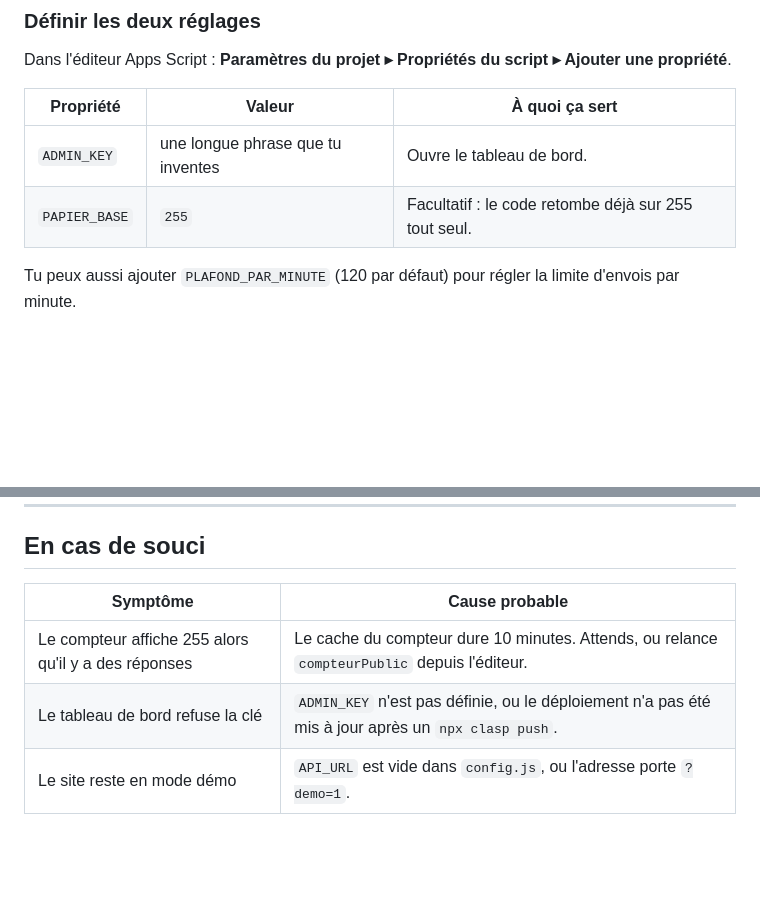
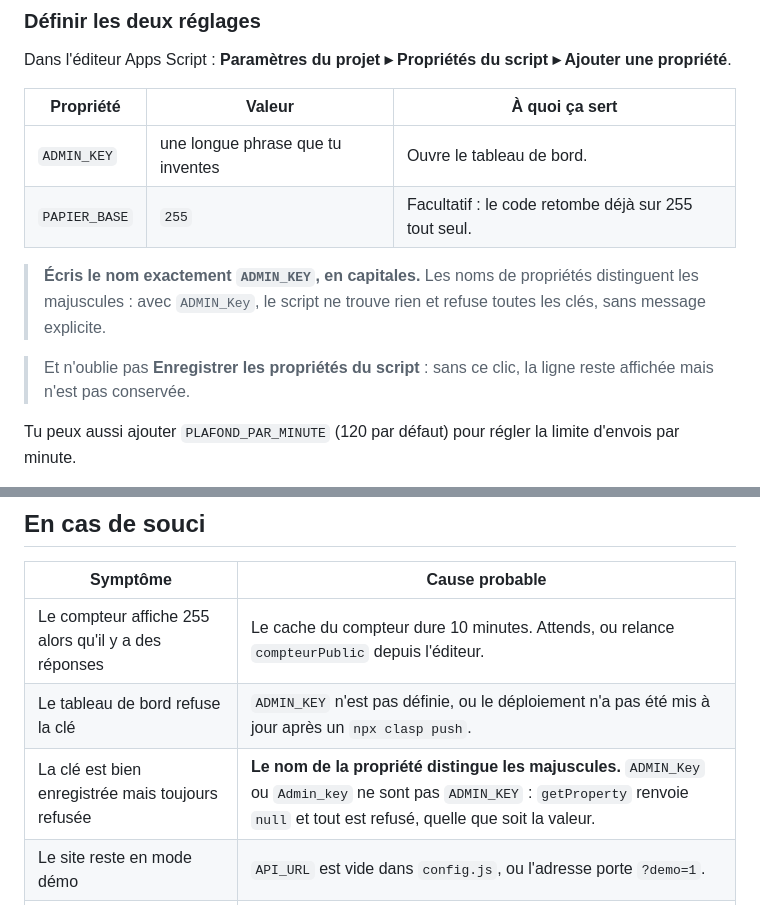
Before and after one commit to arnaudprz/etat-des-lieux, a Markdown page: DEPLOY.md, 2 parts joined by grey strips. Drawn GitHub-style; blank space fills up the shorter version.

Commit message:
Documente le piege de la casse sur ADMIN_KEY
Les noms de proprietes distinguent les majuscules : avec ADMIN_Key, getProperty
renvoie null et toutes les cles sont refusees, sans message qui l'explique. Le
symptome est indiscernable d'une mauvaise valeur.

Co-Authored-By: Claude Opus 5 (1M context) <noreply@anthropic.com>

```diff
--- a/DEPLOY.md
+++ b/DEPLOY.md
@@ -119,6 +119,13 @@ Ajouter une propriété**.
 | --- | --- | --- |
 | `ADMIN_KEY` | une longue phrase que tu inventes | Ouvre le tableau de bord. |
 | `PAPIER_BASE` | `255` | Facultatif : le code retombe déjà sur 255 tout seul. |
+
+> **Écris le nom exactement `ADMIN_KEY`, en capitales.** Les noms de
+> propriétés distinguent les majuscules : avec `ADMIN_Key`, le script ne
+> trouve rien et refuse toutes les clés, sans message explicite.
+
+> Et n'oublie pas **Enregistrer les propriétés du script** : sans ce clic, la
+> ligne reste affichée mais n'est pas conservée.
 
 Tu peux aussi ajouter `PLAFOND_PAR_MINUTE` (120 par défaut) pour régler la
 limite d'envois par minute.
@@ -283,6 +290,7 @@ npx clasp update-deployment <id> --description "v1"   # garde la même URL
 | --- | --- |
 | Le compteur affiche 255 alors qu'il y a des réponses | Le cache du compteur dure 10 minutes. Attends, ou relance `compteurPublic` depuis l'éditeur. |
 | Le tableau de bord refuse la clé | `ADMIN_KEY` n'est pas définie, ou le déploiement n'a pas été mis à jour après un `npx clasp push`. |
+| La clé est bien enregistrée mais toujours refusée | **Le nom de la propriété distingue les majuscules.** `ADMIN_Key` ou `Admin_key` ne sont pas `ADMIN_KEY` : `getProperty` renvoie `null` et tout est refusé, quelle que soit la valeur. |
 | Le site reste en mode démo | `API_URL` est vide dans `config.js`, ou l'adresse porte `?demo=1`. |
 | Rien ne s'enregistre | Le déploiement n'est pas en « Tout le monde », ou l'URL copiée n'est pas celle qui finit par `/exec`. |
 | L'API répond `403 Une autorisation est nécessaire` | Le script n'a jamais été autorisé. Ouvre l'éditeur et lance `compteurPublic` une fois (voir « Autoriser le script »). |
```
